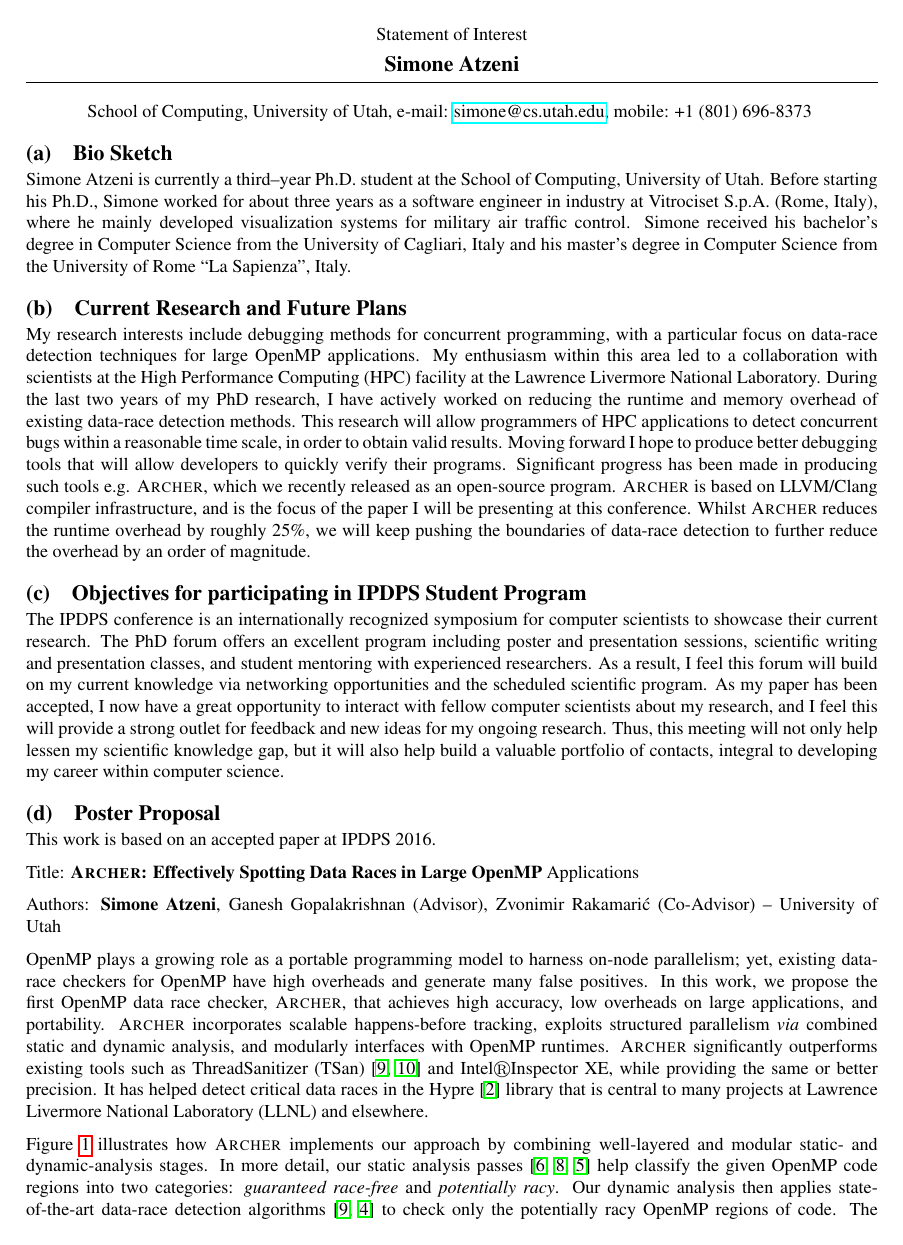
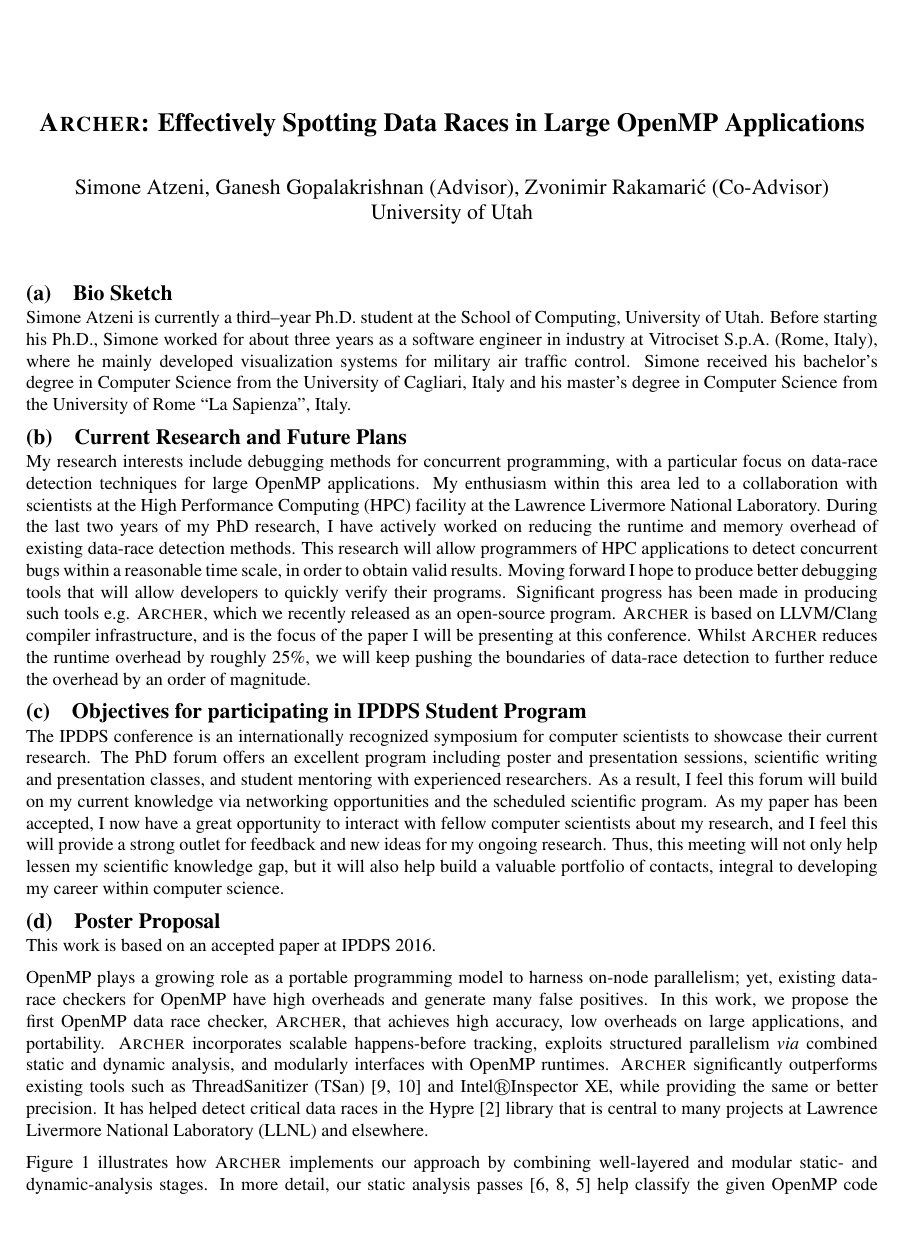
Before and after one commit to simoatze/IPDPS16_PhD_Forum, a LaTeX document (root.tex): page 1 of 2. Compiled offline with pdfLaTeX.

Commit message:
Fixed title

```diff
--- a/root.tex
+++ b/root.tex
@@ -24,22 +25,22 @@
 \makeatother
 
 % Use fancy for non-title pages
-\usepackage{fancyhdr}
-\fancyhead{}
-\fancyfoot{}
-\cfoot{\pageoflastpage}
-\pagestyle{fancy}
+% \usepackage{fancyhdr}
+% \fancyhead{}
+% \fancyfoot{}
+% \cfoot{\pageoflastpage}
+% \pagestyle{fancy}
 
 \usepackage{xspace}
 
 \usepackage[shortlabels]{enumitem}
 \usepackage{graphicx}
 \usepackage{varioref}
-\usepackage[%
-        colorlinks=false,urlcolor=,
-        pdfpagelabels=true,hypertexnames=true,
-        plainpages=false,naturalnames=true,
-        ]{hyperref}
+% \usepackage[%
+%         colorlinks=false,urlcolor=,
+%         pdfpagelabels=true,hypertexnames=true,
+%         plainpages=false,naturalnames=true,
+%         ]{hyperref}
 %
 \usepackage{url}
 \newcommand\doilink[1]{\href{http://dx.doi.org/#1}{#1}}
@@ -75,29 +76,36 @@
 \def\endbibsection{\oldendbibsection\vspace{-.6\baselineskip}}
 \makeatother
 
-\title{%
-        \vspace{-2\baselineskip}
-            \normalsize
-            Statement of Interest\\
-            \vspace{5pt}
-            {\large\textbf{Simone Atzeni}}\\
-            \vspace{1.0\baselineskip}
-            \hrule
-            \vspace{0.5\baselineskip}
-            School of Computing, University of Utah,
-            e-mail: \href{mailto:simone@cs.utah.edu}{simone@cs.utah.edu},
-            mobile: +1 (801) 696-8373
-        \vspace{-1.5ex}
-        }
+% \title{%
+%         \vspace{-2\baselineskip}
+%             \normalsize
+%             Statement of Interest\\
+%             \vspace{5pt}
+%             {\large\textbf{Simone Atzeni}}\\
+%             \vspace{1.0\baselineskip}
+%             \hrule
+%             \vspace{0.5\baselineskip}
+%             School of Computing, University of Utah,
+%             e-mail: simone@cs.utah.edu,
+%             mobile: +1 (801) 696-8373
+%         \vspace{-1.5ex}
+%         }
+% \date{}
+% \author{}
+
+\title{\Large \textbf{\archer: Effectively Spotting Data Races in Large OpenMP Applications}}
+\author{Simone Atzeni, Ganesh Gopalakrishnan (Advisor), Zvonimir Rakamari\'c
+  (Co-Advisor)
+  %\{simone, ganesh, zvonimir\}@cs.utah.edu
+\\University of Utah}
 \date{}
-\author{}
 
-\hypersetup{%
-        pdfsubject={IPDPS16 PhD Forum Biographical Sketch of Simone Atzeni},
-        pdfauthor={Simone Atzeni},
-        pdftitle={IPDPS16 PhD Forum Biographical Sketch of Simone Atzeni},
-        pdfkeywords={}
-        }
+% \hypersetup{%
+%         pdfsubject={IPDPS16 PhD Forum Biographical Sketch of Simone Atzeni},
+%         pdfauthor={Simone Atzeni},
+%         pdftitle={IPDPS16 PhD Forum Biographical Sketch of Simone Atzeni},
+%         pdfkeywords={}
+%         }
 
 \newcommand{\ie}{i.e.\xspace}
 \newcommand{\eg}{e.g.\xspace}
@@ -254,9 +262,9 @@ Whilst \archer reduces the runtime overhead by roughly 25\%, we will keep
 pushing the boundaries of data-race detection to further reduce the
 overhead by an order of magnitude.
 
-\vspace{-5pt}
+\vspace{-10pt}
 \subsection{Objectives for participating in IPDPS Student Program}
-\vspace{-5pt}
+\vspace{-6pt}
 The IPDPS conference is an internationally recognized symposium for computer
 scientists to showcase their current research.
 %
@@ -275,16 +283,16 @@ Thus, this meeting will not only help lessen my scientific knowledge gap, but
 it will also help build a valuable portfolio of contacts, integral to
 developing my career within computer science.
 
-\vspace{-5pt}
+\vspace{-10pt}
 \subsection{Poster Proposal}
-\vspace{-5pt}
+\vspace{-6pt}
 This work is based on an accepted paper at IPDPS 2016.
 
-Title: \textbf{\archer: Effectively Spotting Data Races in Large OpenMP}
-Applications
+% Title: \textbf{\archer: Effectively Spotting Data Races in Large OpenMP}
+% Applications
 
-Authors: \textbf{Simone Atzeni}, Ganesh Gopalakrishnan (Advisor),
-Zvonimir Rakamari\'c (Co-Advisor) -- University of Utah
+% Authors: \textbf{Simone Atzeni}, Ganesh Gopalakrishnan (Advisor),
+% Zvonimir Rakamari\'c (Co-Advisor) -- University of Utah
 % \begin{itemize}
 % \item \textbf{Simone Atzeni} (Author), Ganesh Gopalakrishnan (Advisor), Zvonimir
 %   Rakamari\'c (Co-Advisor) --
```
Also changed, not shown: root.tex (11 more changed lines).
